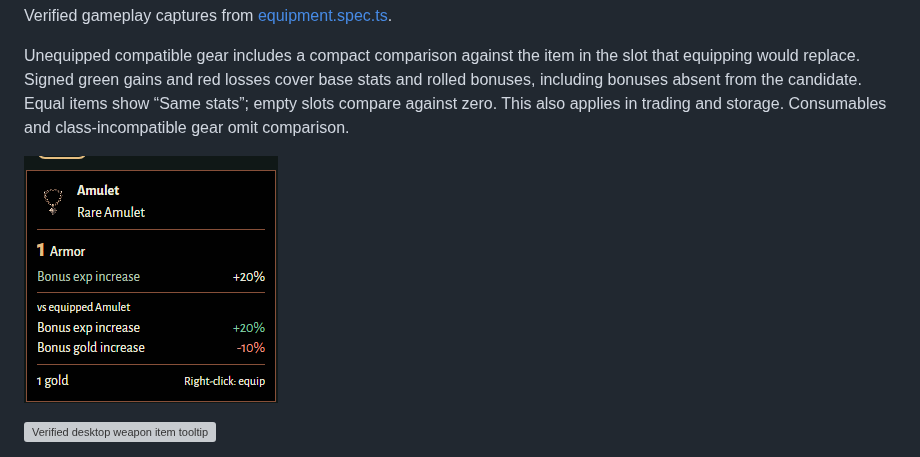
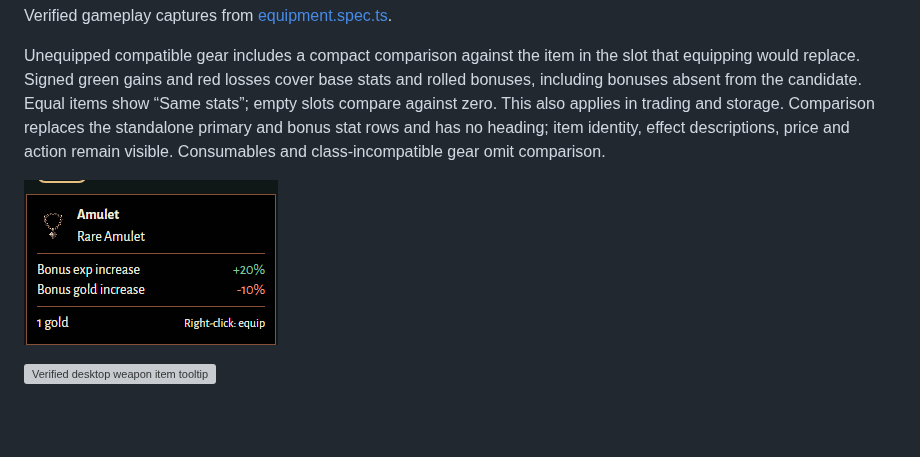
Before and after one commit to cTux/emberfall, a Markdown page: docs/specs/interface-and-audio.md, the part around the change. Drawn GitHub-style; pictures changed too: docs/images/item-stat-comparison.png; blank space fills up the shorter version; grey boxes are pictures that could not be loaded.

```diff
--- a/docs/specs/interface-and-audio.md
+++ b/docs/specs/interface-and-audio.md
@@ -254,7 +254,9 @@ Unequipped compatible gear includes a compact comparison against the item in the
 slot that equipping would replace. Signed green gains and red losses cover base
 stats and rolled bonuses, including bonuses absent from the candidate. Equal
 items show “Same stats”; empty slots compare against zero. This also applies in
-trading and storage. Consumables and class-incompatible gear omit comparison.
+trading and storage. Comparison replaces the standalone primary and bonus stat
+rows and has no heading; item identity, effect descriptions, price and action
+remain visible. Consumables and class-incompatible gear omit comparison.
 
 ![Verified desktop Storybook item comparison](../images/item-stat-comparison.png)
 
```
Also changed, not shown: docs/design/presentation.md (+3 -1 lines), packages/ui/README.md (+4 -2 lines), 5 other files.
